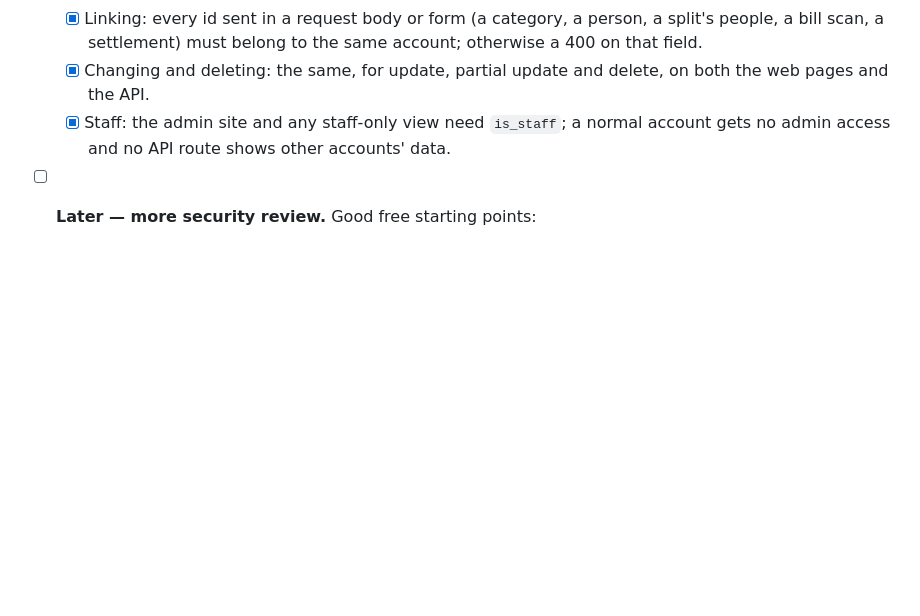
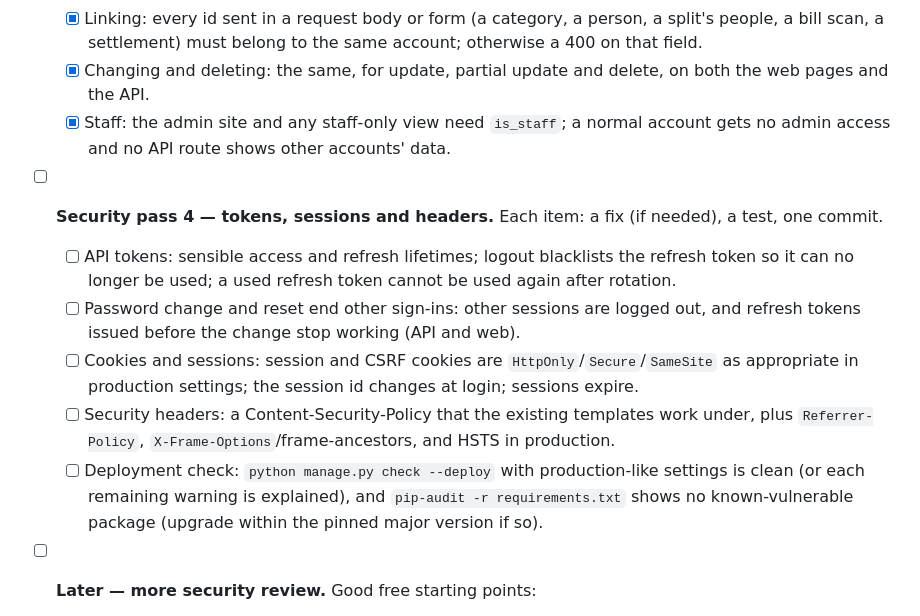
Before and after one commit to Vatsal-Kanojiya/expense_management, a Markdown page: docs/HANDOVER.md, the part around the change. Rendered like a GitHub page; blank space fills up the shorter version.

Commit message:
docs: the security pass 4 checklist in HANDOVER

```diff
--- a/docs/HANDOVER.md
+++ b/docs/HANDOVER.md
@@ -143,6 +143,20 @@ Tick each task here as you finish it, and commit after each one.
   - [x] Staff: the admin site and any staff-only view need `is_staff`; a normal account gets
         no admin access and no API route shows other accounts' data.
 
+- [ ] **Security pass 4 — tokens, sessions and headers.** Each item: a fix (if needed), a
+      test, one commit.
+  - [ ] API tokens: sensible access and refresh lifetimes; logout blacklists the refresh token
+        so it can no longer be used; a used refresh token cannot be used again after rotation.
+  - [ ] Password change and reset end other sign-ins: other sessions are logged out, and
+        refresh tokens issued before the change stop working (API and web).
+  - [ ] Cookies and sessions: session and CSRF cookies are `HttpOnly`/`Secure`/`SameSite` as
+        appropriate in production settings; the session id changes at login; sessions expire.
+  - [ ] Security headers: a Content-Security-Policy that the existing templates work under,
+        plus `Referrer-Policy`, `X-Frame-Options`/frame-ancestors, and HSTS in production.
+  - [ ] Deployment check: `python manage.py check --deploy` with production-like settings is
+        clean (or each remaining warning is explained), and `pip-audit -r requirements.txt`
+        shows no known-vulnerable package (upgrade within the pinned major version if so).
+
 - [ ] **Later — more security review.** Good free starting points:
   - `python manage.py check --deploy` with the production settings;
   - `pip install pip-audit && pip-audit -r requirements.txt`, for dependencies with known
```
